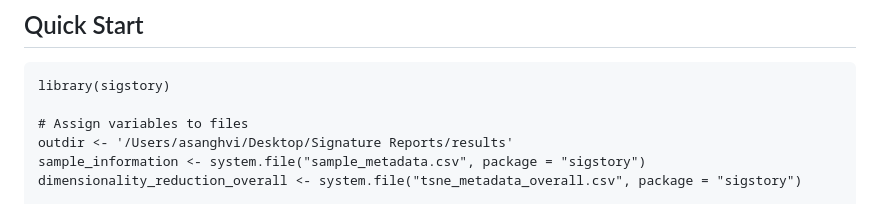
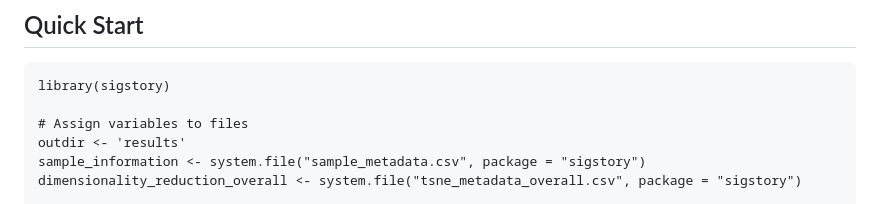
Before and after one commit to anishsanghvi7/sigstory, a Markdown page: README.md, the part around the change. Drawn GitHub-style.

```diff
--- a/README.md
+++ b/README.md
@@ -15,7 +15,7 @@ devtools::install_github("anishsanghvi7/sigstory")
 library(sigstory)
 
 # Assign variables to files
-outdir <- '/Users/asanghvi/Desktop/Signature Reports/results'
+outdir <- 'results'
 sample_information <- system.file("sample_metadata.csv", package = "sigstory")
 dimensionality_reduction_overall <- system.file("tsne_metadata_overall.csv", package = "sigstory")
 
```
